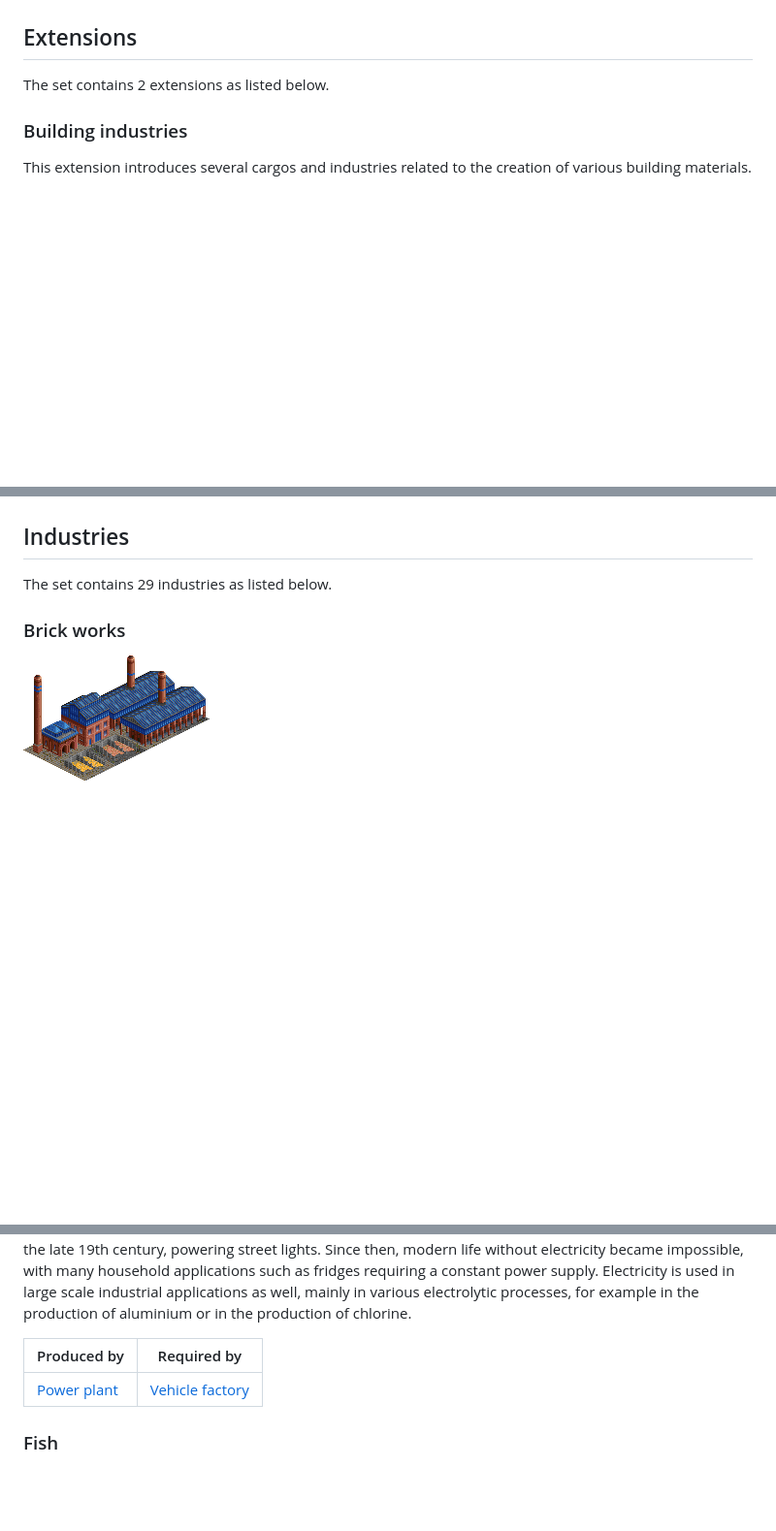
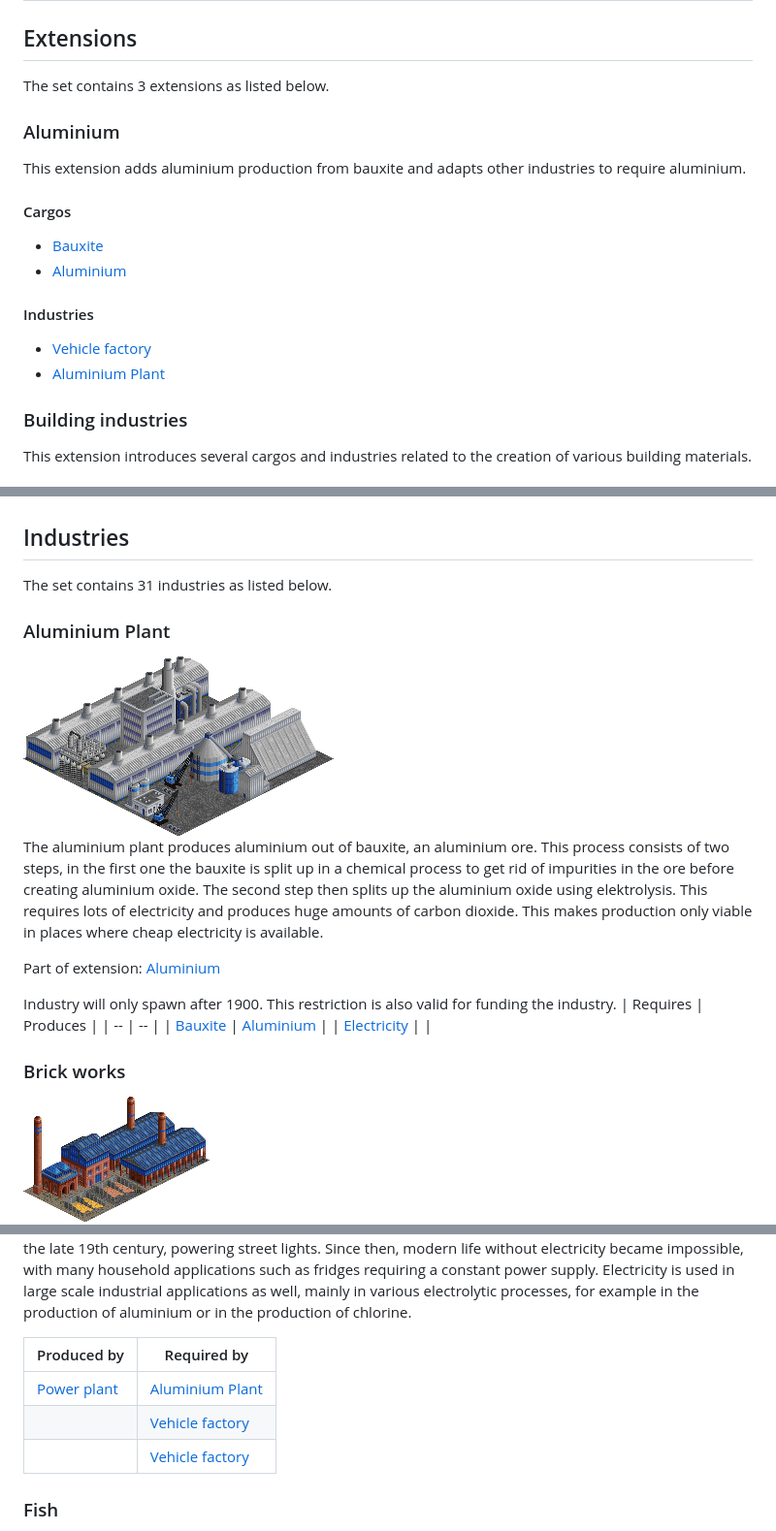
Before and after one commit to UweDomaratius/GermanIndustries, a Markdown page: doc/README.md, 3 parts joined by grey strips. Shown at 97% size. GitHub-like rendering; pictures changed too: doc/aluminium_plant.png (added); blank space fills up the shorter version.

```diff
--- a/doc/README.md
+++ b/doc/README.md
@@ -2,7 +2,23 @@
 
 ## Extensions
 
-The set contains 2 extensions as listed below.
+The set contains 3 extensions as listed below.
+
+### Aluminium
+
+This extension adds aluminium production from bauxite and adapts other industries to require aluminium.
+
+#### Cargos
+
+* [Bauxite](#bauxite)
+* [Aluminium](#aluminium)
+
+
+#### Industries
+
+* [Vehicle factory](#vehicle-factory)
+* [Aluminium Plant](#aluminium-plant)
+
 
 ### Building industries
 
@@ -45,7 +61,22 @@ This extension introduces several cargos and industries related to textile and c
 
 ## Industries
 
-The set contains 29 industries as listed below.
+The set contains 31 industries as listed below.
+
+### Aluminium Plant
+
+<img src="aluminium_plant.png" alt="Aluminium Plant">
+
+The aluminium plant produces aluminium out of bauxite, an aluminium ore. This process consists of two steps, in the first one the bauxite is split up in a chemical process to get rid of impurities in the ore before creating aluminium oxide. The second step then splits up the aluminium oxide using elektrolysis. This requires lots of electricity and produces huge amounts of carbon dioxide. This makes production only viable in places where cheap electricity is available.
+
+Part of extension: [Aluminium](#aluminium)
+
+Industry will only spawn after 1900.
+This restriction is also valid for funding the industry.
+| Requires | Produces |
+| -- | -- |
+| [Bauxite](#bauxite) | [Aluminium](#aluminium) |
+| [Electricity](#electricity) |  |
 
 ### Brick works
 
@@ -451,7 +522,9 @@ Serious scientific work to understand the nature of electricity only began in th
 
 | Produced by | Required by |
 | -- | -- |
-| [Power plant](#power-plant) | [Vehicle factory](#vehicle-factory) |
+| [Power plant](#power-plant) | [Aluminium Plant](#aluminium-plant) |
+|  | [Vehicle factory](#vehicle-factory) |
+|  | [Vehicle factory](#vehicle-factory) |
 
 ### Fish
 
```
Also changed, not shown: other parts of doc/README.md (+45 -2 lines), 12 other files.
